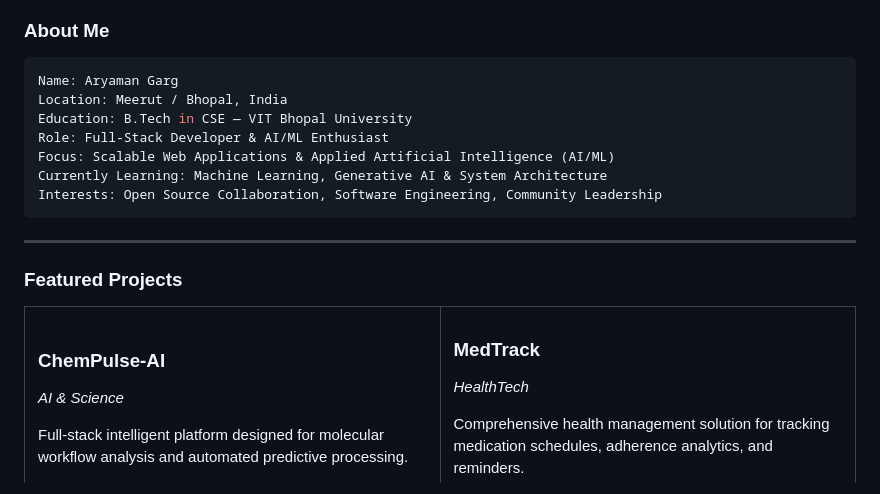
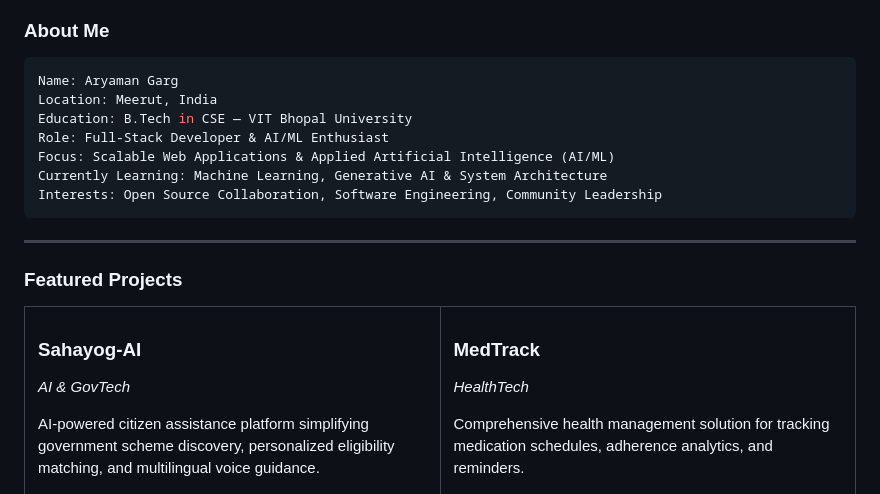
Before and after one commit to aryaman0406/aryaman0406, a Markdown page: README.md, the part around one of its changes. Drawn GitHub-style.

Commit message:
Update README: replace ChemPulse-AI with Sahayog-AI and update location to Meerut

````diff
--- a/README.md
+++ b/README.md
@@ -35,7 +35,7 @@
 
 ```yaml
 Name: Aryaman Garg
-Location: Meerut / Bhopal, India
+Location: Meerut, India
 Education: B.Tech in CSE — VIT Bhopal University
 Role: Full-Stack Developer & AI/ML Enthusiast
 Focus: Scalable Web Applications & Applied Artificial Intelligence (AI/ML)
@@ -50,7 +50,7 @@ Interests: Open Source Collaboration, Software Engineering, Community Leadership
 <table>
   <tr>
     <td width="50%" valign="top">
-      <h3>ChemPulse-AI</h3>
-      <p><i>AI &amp; Science</i></p>
-      <p>Full-stack intelligent platform designed for molecular workflow analysis and automated predictive processing.</p>
+      <h3>Sahayog-AI</h3>
+      <p><i>AI &amp; GovTech</i></p>
+      <p>AI-powered citizen assistance platform simplifying government scheme discovery, personalized eligibility matching, and multilingual voice guidance.</p>
       <p>
````
Also changed, not shown: other parts of README.md (+3 -3 lines).
